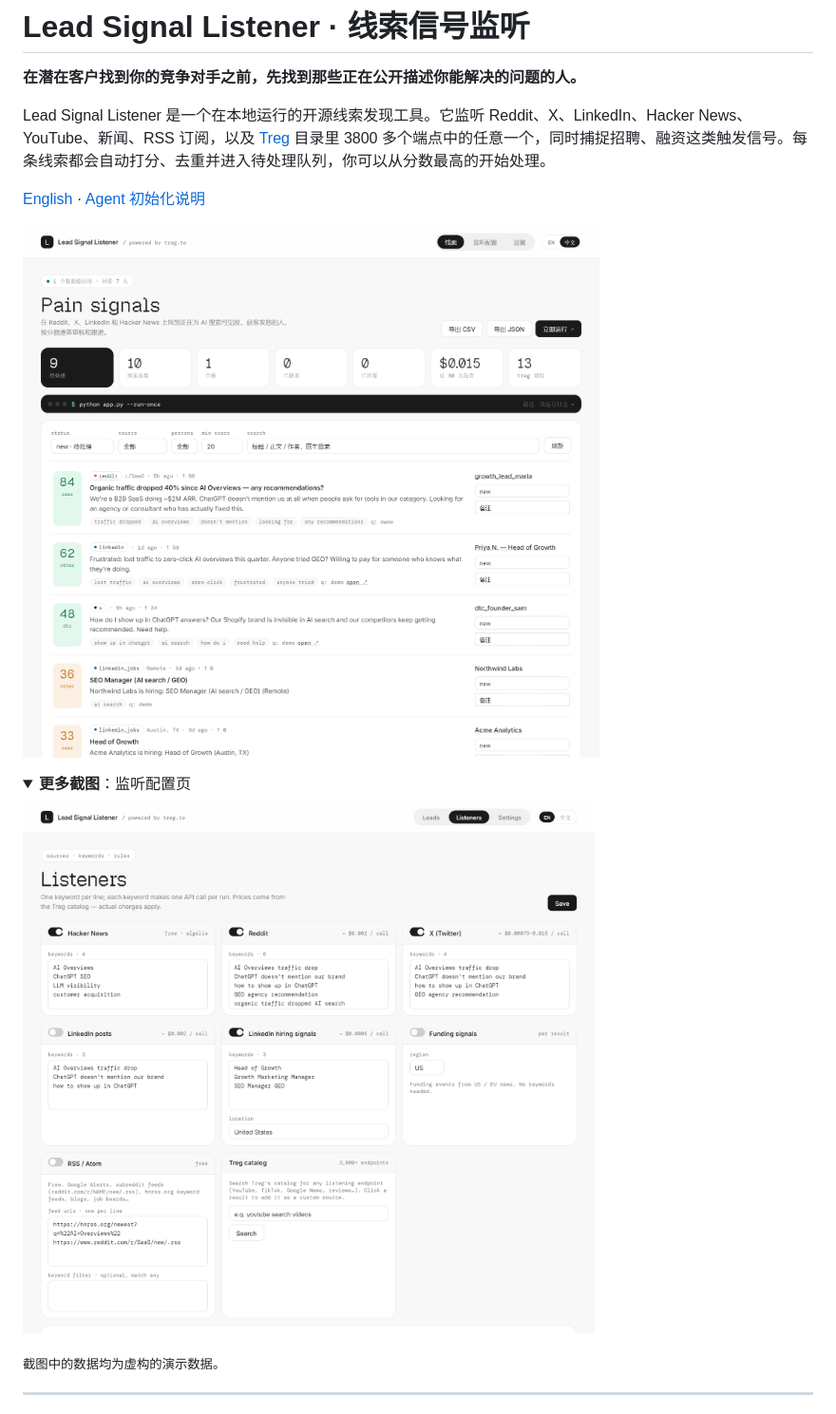
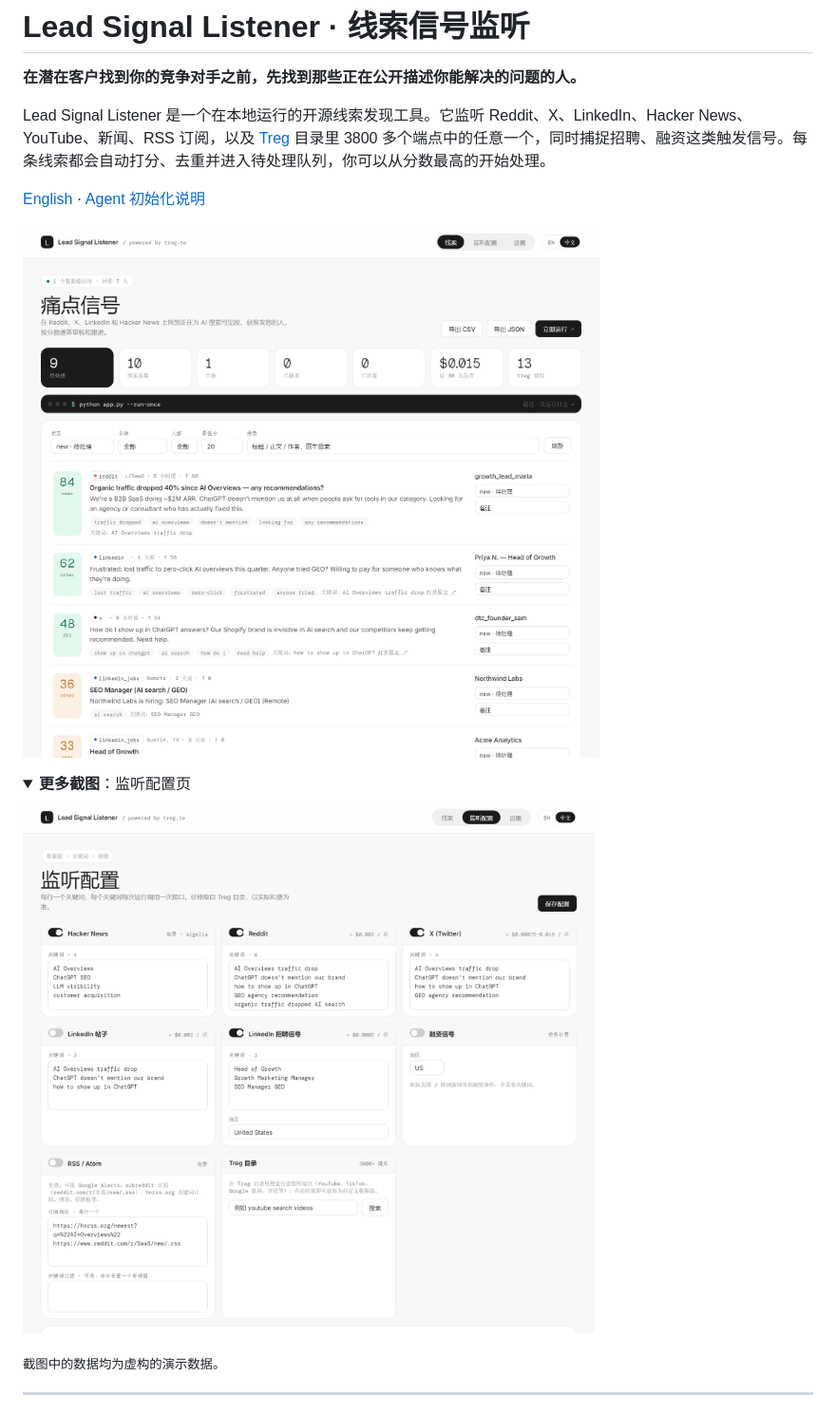
Before and after one commit to jamesrowdyy/lead-signal-listener, a Markdown page: README.zh-CN.md, the part around the change. Shown at 95% size. Rendered like a GitHub page; pictures changed too: docs/screenshot-leads-zh.png, docs/screenshot-listeners-zh.png (added); folded sections open.

```diff
--- a/README.zh-CN.md
+++ b/README.zh-CN.md
@@ -11,7 +11,7 @@ Lead Signal Listener 是一个在本地运行的开源线索发现工具。它
 <details>
 <summary><b>更多截图</b>：监听配置页</summary>
 
-![监听配置：内置数据源、RSS/Atom、Treg 目录搜索和自定义数据源](docs/screenshot-listeners.png)
+![监听配置：内置数据源、RSS/Atom、Treg 目录搜索和自定义数据源](docs/screenshot-listeners-zh.png)
 
 </details>
 
```
Also changed, not shown: 1 other file.
